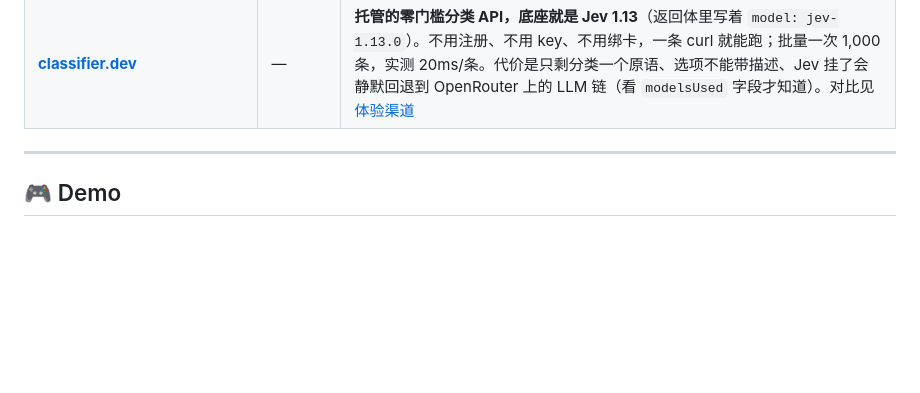
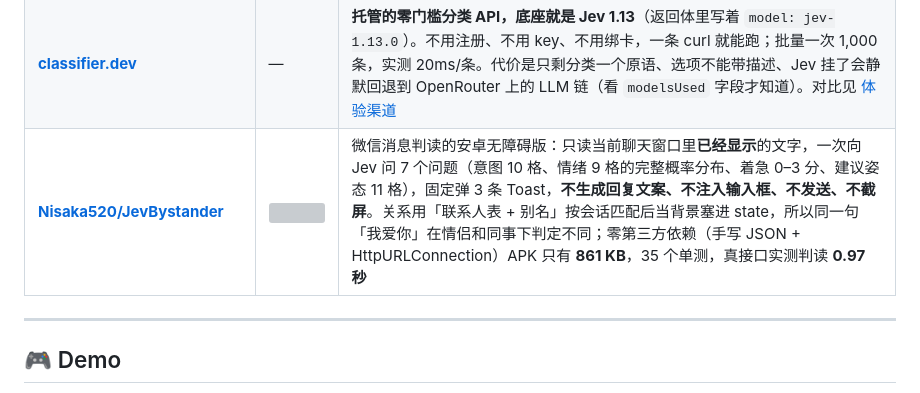
Before and after one commit to Nisaka520/awesome-jev-zh, a Markdown page: README.md, the part around the change. GitHub-like rendering; blank space fills up the shorter version; grey boxes are pictures that could not be loaded.

Commit message:
添加 JevBystander：安卓无障碍版微信消息判读（只读屏 + 固定 3 条 Toast）

```diff
--- a/README.md
+++ b/README.md
@@ -609,6 +609,7 @@ npx skills add typesafe-ai/skills --skill typesafe-ai  # 其他 Agent
 | [**santos-sanz/jev-audio-beeper**](https://github.com/santos-sanz/jev-audio-beeper) | ![](https://badgen.net/github/stars/santos-sanz/jev-audio-beeper) | 低延迟脏话检测：Jev 判定后 ffmpeg 在约 466ms 内叠一声 beep |
 | [**asfarsadewa/human-compiler**](https://github.com/asfarsadewa/human-compiler) | ![](https://badgen.net/github/stars/asfarsadewa/human-compiler) | 粘贴职场废话，Jev 给「被动攻击 / 紧急感 / 信息密度」打分，代码按 rustc 风格报诊断。在线：[human-compiler.asfarlab.fun](https://human-compiler.asfarlab.fun) |
 | [**classifier.dev**](https://classifier.dev/) | — | **托管的零门槛分类 API，底座就是 Jev 1.13**（返回体里写着 `model: jev-1.13.0`）。不用注册、不用 key、不用绑卡，一条 curl 就能跑；批量一次 1,000 条，实测 20ms/条。代价是只剩分类一个原语、选项不能带描述、Jev 挂了会静默回退到 OpenRouter 上的 LLM 链（看 `modelsUsed` 字段才知道）。对比见 [体验渠道](#-体验渠道) |
+| [**Nisaka520/JevBystander**](https://github.com/Nisaka520/JevBystander) | ![](https://badgen.net/github/stars/Nisaka520/JevBystander) | 微信消息判读的安卓无障碍版：只读当前聊天窗口里**已经显示**的文字，一次向 Jev 问 7 个问题（意图 10 格、情绪 9 格的完整概率分布、着急 0–3 分、建议姿态 11 格），固定弹 3 条 Toast，**不生成回复文案、不注入输入框、不发送、不截屏**。关系用「联系人表 + 别名」按会话匹配后当背景塞进 state，所以同一句「我爱你」在情侣和同事下判定不同；零第三方依赖（手写 JSON + HttpURLConnection）APK 只有 **861 KB**，35 个单测，真接口实测判读 **0.97 秒** |
 
 ---
 
```
